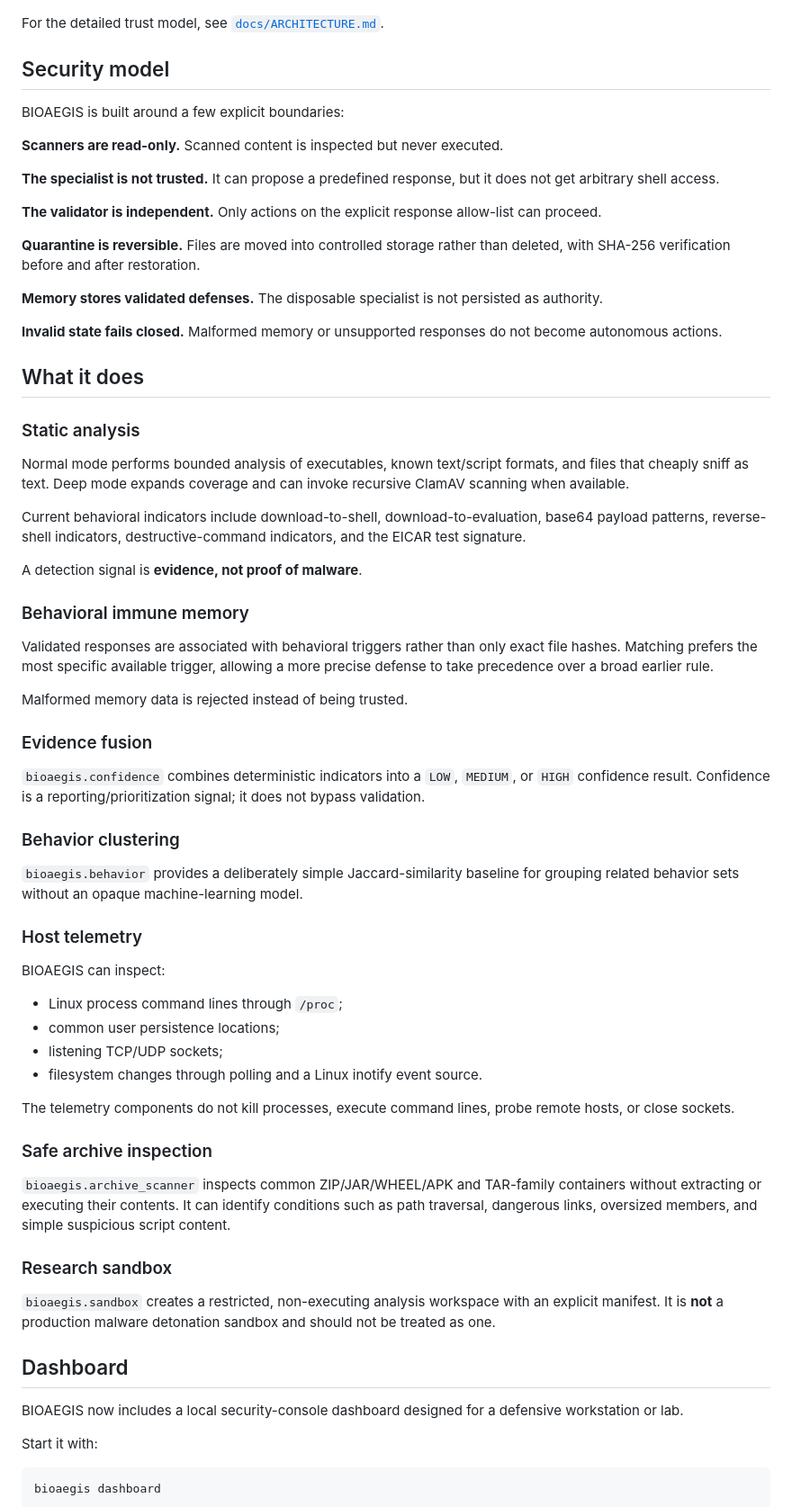
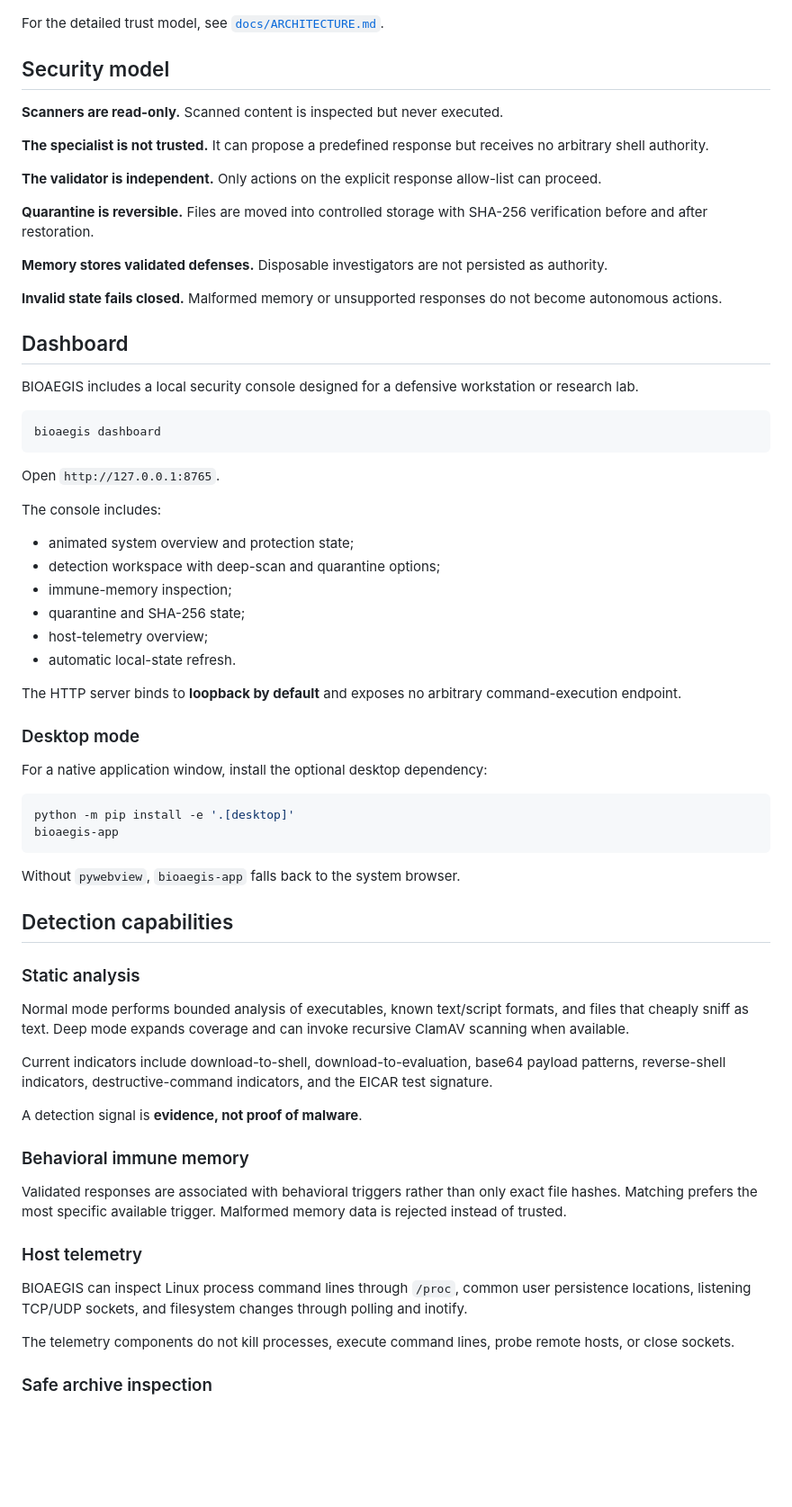
Before and after one commit to TVcraft01/BIOAEGIS, a Markdown page: README.md, the part around one of its changes. Shown at 90% size. GitHub-like rendering; blank space fills up the shorter version.

Commit message:
docs(dashboard): document console and desktop mode

````diff
--- a/README.md
+++ b/README.md
@@ -111,70 +108,69 @@ For the detailed trust model, see [`docs/ARCHITECTURE.md`](docs/ARCHITECTURE.md)
 
 ## Security model
 
-BIOAEGIS is built around a few explicit boundaries:
-
 **Scanners are read-only.** Scanned content is inspected but never executed.
 
-**The specialist is not trusted.** It can propose a predefined response, but it does not get arbitrary shell access.
+**The specialist is not trusted.** It can propose a predefined response but receives no arbitrary shell authority.
 
 **The validator is independent.** Only actions on the explicit response allow-list can proceed.
 
-**Quarantine is reversible.** Files are moved into controlled storage rather than deleted, with SHA-256 verification before and after restoration.
+**Quarantine is reversible.** Files are moved into controlled storage with SHA-256 verification before and after restoration.
 
-**Memory stores validated defenses.** The disposable specialist is not persisted as authority.
+**Memory stores validated defenses.** Disposable investigators are not persisted as authority.
 
 **Invalid state fails closed.** Malformed memory or unsupported responses do not become autonomous actions.
 
-## What it does
+## Dashboard
+
+BIOAEGIS includes a local security console designed for a defensive workstation or research lab.
+
+```bash
+bioaegis dashboard
+```
+
+Open `http://127.0.0.1:8765`.
+
+The console includes:
+
+- animated system overview and protection state;
+- detection workspace with deep-scan and quarantine options;
+- immune-memory inspection;
+- quarantine and SHA-256 state;
+- host-telemetry overview;
+- automatic local-state refresh.
+
+The HTTP server binds to **loopback by default** and exposes no arbitrary command-execution endpoint.
+
+### Desktop mode
+
+For a native application window, install the optional desktop dependency:
+
+```bash
+python -m pip install -e '.[desktop]'
+bioaegis-app
+```
+
+Without `pywebview`, `bioaegis-app` falls back to the system browser.
+
+## Detection capabilities
 
 ### Static analysis
 
 Normal mode performs bounded analysis of executables, known text/script formats, and files that cheaply sniff as text. Deep mode expands coverage and can invoke recursive ClamAV scanning when available.
 
-Current behavioral indicators include download-to-shell, download-to-evaluation, base64 payload patterns, reverse-shell indicators, destructive-command indicators, and the EICAR test signature.
+Current indicators include download-to-shell, download-to-evaluation, base64 payload patterns, reverse-shell indicators, destructive-command indicators, and the EICAR test signature.
 
 A detection signal is **evidence, not proof of malware**.
 
 ### Behavioral immune memory
 
-Validated responses are associated with behavioral triggers rather than only exact file hashes. Matching prefers the most specific available trigger, allowing a more precise defense to take precedence over a broad earlier rule.
-
-Malformed memory data is rejected instead of being trusted.
-
-### Evidence fusion
-
-`bioaegis.confidence` combines deterministic indicators into a `LOW`, `MEDIUM`, or `HIGH` confidence result. Confidence is a reporting/prioritization signal; it does not bypass validation.
-
-### Behavior clustering
-
-`bioaegis.behavior` provides a deliberately simple Jaccard-similarity baseline for grouping related behavior sets without an opaque machine-learning model.
+Validated responses are associated with behavioral triggers rather than only exact file hashes. Matching prefers the most specific available trigger. Malformed memory data is rejected instead of trusted.
 
 ### Host telemetry
 
-BIOAEGIS can inspect:
-
-- Linux process command lines through `/proc`;
-- common user persistence locations;
-- listening TCP/UDP sockets;
-- filesystem changes through polling and a Linux inotify event source.
+BIOAEGIS can inspect Linux process command lines through `/proc`, common user persistence locations, listening TCP/UDP sockets, and filesystem changes through polling and inotify.
 
 The telemetry components do not kill processes, execute command lines, probe remote hosts, or close sockets.
 
 ### Safe archive inspection
 
-`bioaegis.archive_scanner` inspects common ZIP/JAR/WHEEL/APK and TAR-family containers without extracting or executing their contents. It can identify conditions such as path traversal, dangerous links, oversized members, and simple suspicious script content.
-
-### Research sandbox
-
-`bioaegis.sandbox` creates a restricted, non-executing analysis workspace with an explicit manifest. It is **not** a production malware detonation sandbox and should not be treated as one.
-
-## Dashboard
-
-BIOAEGIS now includes a local security-console dashboard designed for a defensive workstation or lab.
-
-Start it with:
-
-```bash
-bioaegis dashboard
-```
-
````
Also changed, not shown: other parts of README.md (+17 -52 lines).
